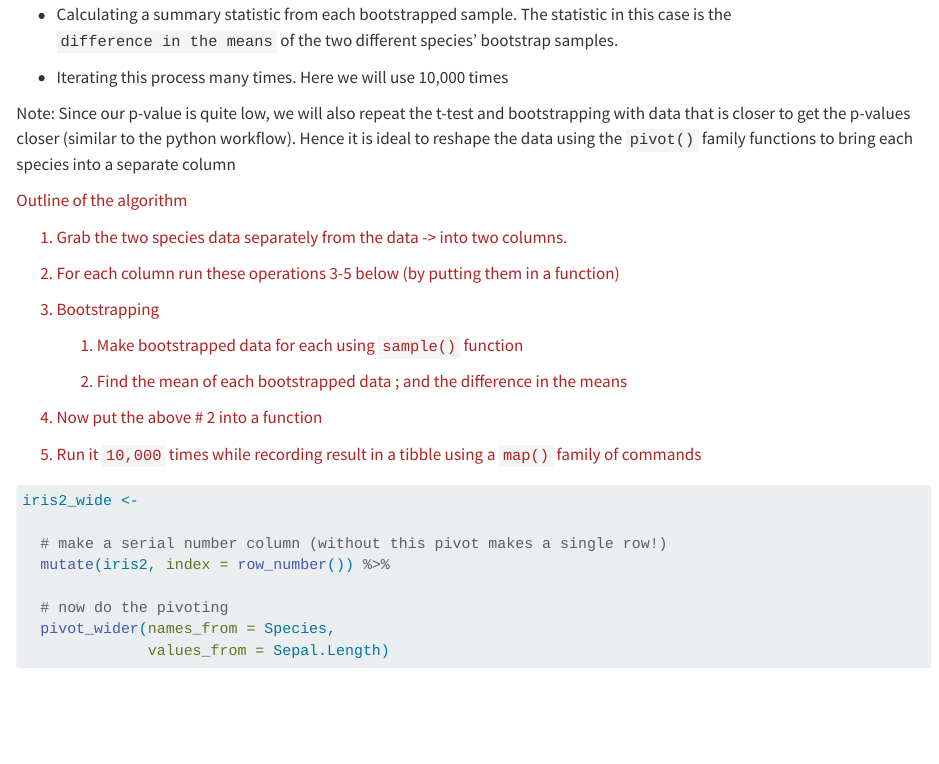
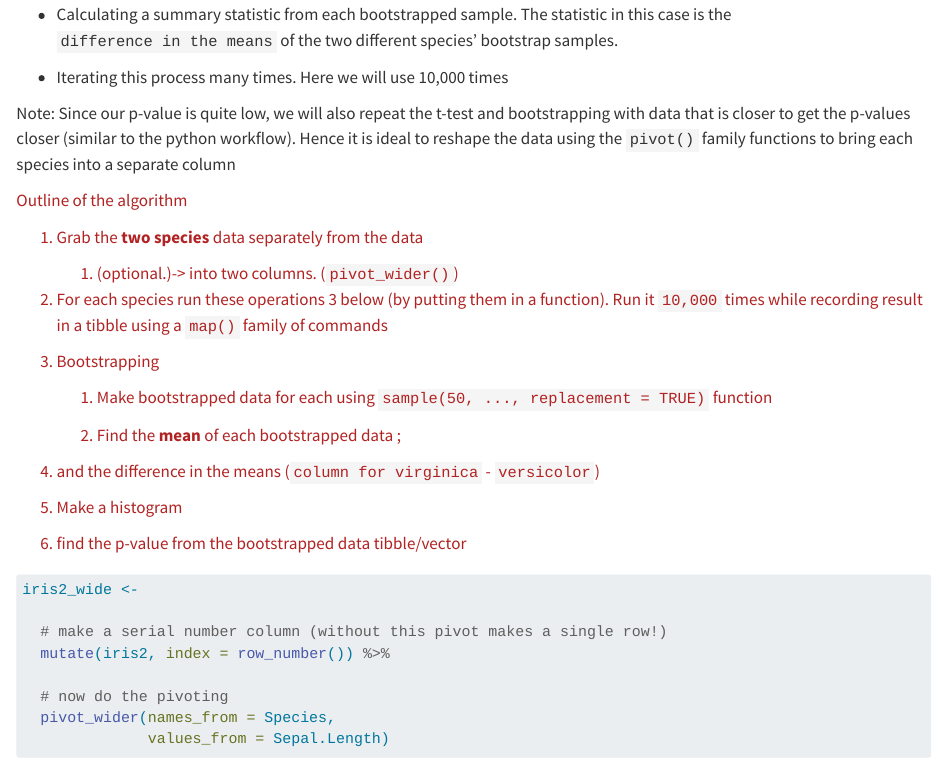
Before and after one commit to BIOS-538/class-worksheets, a Quarto document (scripts/class17_solved_t-test_bootstrapping.qmd): the page in a window 1100 px wide, from 2960 px down. Rendered offline with R 4.5, knitr and Pandoc in place of Quarto, with nearby package versions; code that draws random numbers runs with fixed seeds of ours; some code elsewhere in the file could not run offline.

Commit message:
Update in class

````diff
--- a/scripts/class17_solved_t-test_bootstrapping.qmd
+++ b/scripts/class17_solved_t-test_bootstrapping.qmd
@@ -123,19 +123,23 @@ Note: Since our p-value is quite low, we will also repeat the t-test and bootstr
 ::: {.span style="color: firebrick"}
 Outline of the algorithm
 
-1.  Grab the two species data separately from the data -\> into two columns.
+1.  Grab the **two** **species** data separately from the data
 
-2.  For each column run these operations 3-5 below (by putting them in a function)
+    1.  (optional.)-\> into two columns. (`pivot_wider()`)
+
+2.  For each species run these operations 3 below (by putting them in a function). Run it `10,000` times while recording result in a tibble using a `map()` family of commands
 
 3.  Bootstrapping
 
-    1.  Make bootstrapped data for each using `sample()` function
+    1.  Make bootstrapped data for each using `sample(50, ..., replacement = TRUE)` function
 
-    2.  Find the mean of each bootstrapped data ; and the difference in the means
+    2.  Find the **mean** of each bootstrapped data ;
 
-4.  Now put the above \# 2 into a function
+4.  and the difference in the means (`column for virginica` - `versicolor`)
 
-5.  Run it `10,000` times while recording result in a tibble using a `map()` family of commands
+5.  Make a histogram
+
+6.  find the p-value from the bootstrapped data tibble/vector
 :::
 
 ```{r pivot-wide}
````
